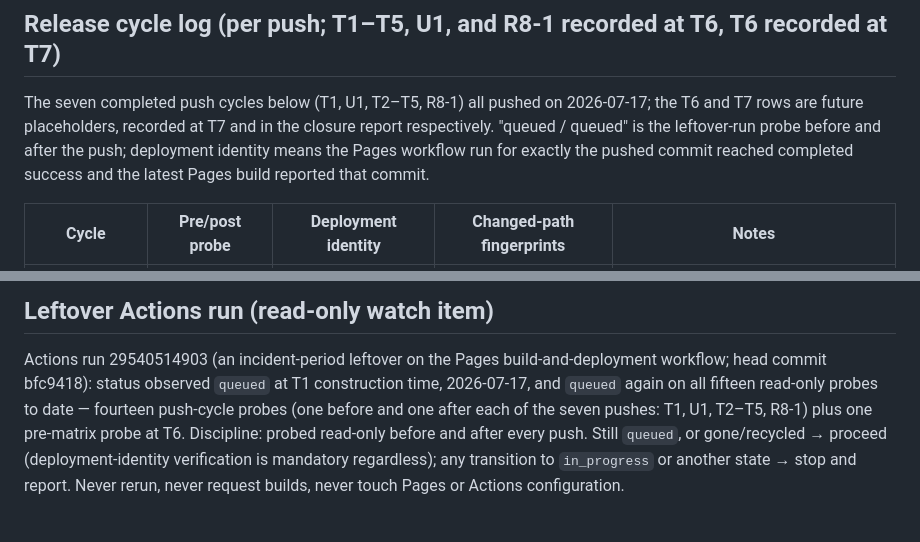
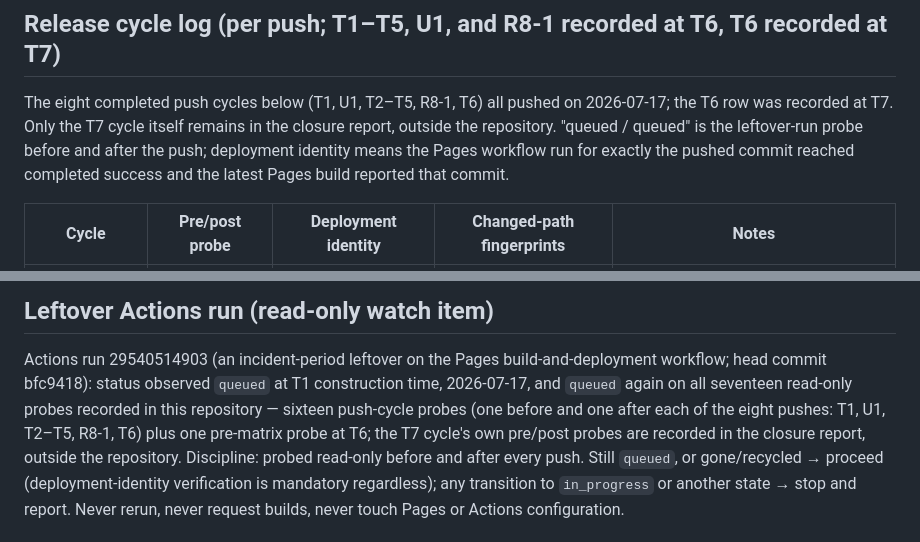
Before and after one commit to wasabi-git/vehicle-dynamics-calc, a Markdown page: docs/TESTING.md, 2 parts joined by grey strips. Drawn GitHub-style.

Commit message:
docs(T7R1): correct final push-cycle accounting

```diff
--- a/docs/TESTING.md
+++ b/docs/TESTING.md
@@ -170,12 +170,13 @@ with the manifest.
 
 ## Release cycle log (per push; T1–T5, U1, and R8-1 recorded at T6, T6 recorded at T7)
 
-The seven completed push cycles below (T1, U1, T2–T5, R8-1) all pushed on
-2026-07-17; the T6 and T7 rows are future placeholders, recorded at T7 and
-in the closure report respectively. "queued / queued" is the leftover-run
-probe before and after the push; deployment identity means the Pages
-workflow run for exactly the pushed commit reached completed success and
-the latest Pages build reported that commit.
+The eight completed push cycles below (T1, U1, T2–T5, R8-1, T6) all
+pushed on 2026-07-17; the T6 row was recorded at T7. Only the T7 cycle
+itself remains in the closure report, outside the repository.
+"queued / queued" is the leftover-run probe before and after the push;
+deployment identity means the Pages workflow run for exactly the pushed
+commit reached completed success and the latest Pages build reported that
+commit.
 
 | Cycle | Pre/post probe | Deployment identity | Changed-path fingerprints | Notes |
 |---|---|---|---|---|
@@ -199,10 +200,11 @@ closure report, outside the repository.
 Actions run 29540514903 (an incident-period leftover on the Pages
 build-and-deployment workflow; head commit bfc9418): status observed
 `queued` at T1 construction time, 2026-07-17, and `queued` again on all
-fifteen read-only probes to date — fourteen push-cycle probes (one before
-and one after each of the seven pushes: T1, U1, T2–T5, R8-1) plus one
-pre-matrix probe at T6. Discipline: probed read-only before and after
-every push. Still `queued`, or gone/recycled → proceed
+seventeen read-only probes recorded in this repository — sixteen
+push-cycle probes (one before and one after each of the eight pushes: T1,
+U1, T2–T5, R8-1, T6) plus one pre-matrix probe at T6; the T7 cycle's own
+pre/post probes are recorded in the closure report, outside the
+repository. Discipline: probed read-only before and after every push. Still `queued`, or gone/recycled → proceed
 (deployment-identity verification is mandatory regardless); any transition
 to `in_progress` or another state → stop and report. Never rerun, never
 request builds, never touch Pages or Actions configuration.
```
